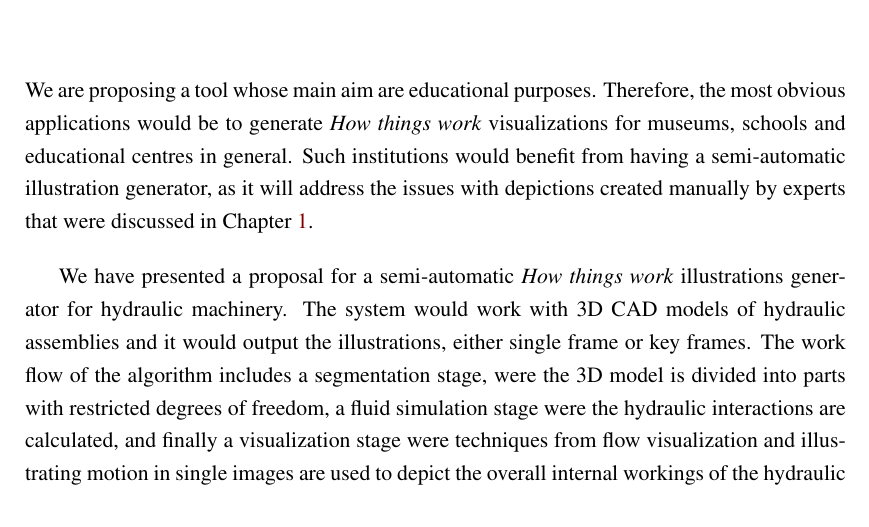
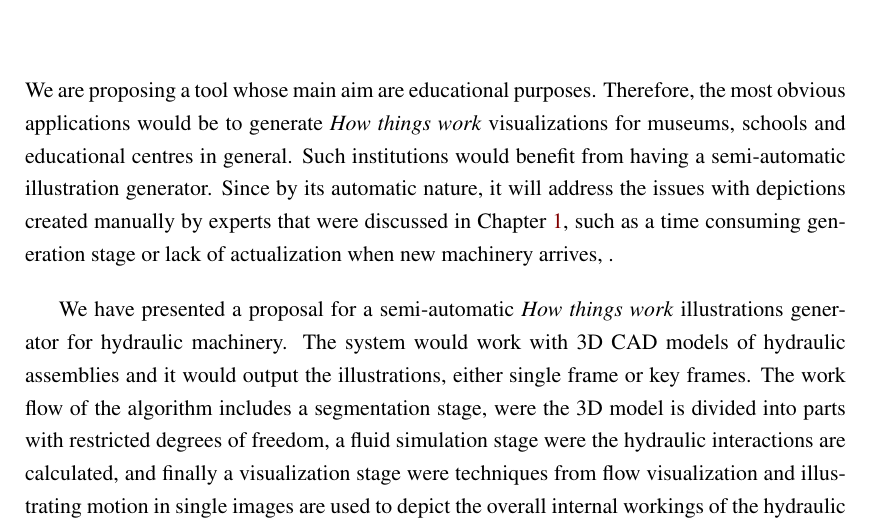
Before and after one commit to Era-Dorta/bath-rpp-coursework, a LaTeX thesis (thesis.tex, which reads conclusions.tex): part of page 23 of 30, cut so that both start at the same text. Compiled offline with pdfLaTeX.

Commit message:
Lightly extended the applications section

```diff
--- a/conclusions.tex
+++ b/conclusions.tex
@@ -2,7 +2,8 @@
 
 We are proposing a tool whose main aim are educational purposes.
 Therefore, the most obvious applications would be to generate \textit{How things work} visualizations for museums, schools and educational centres in general.
-Such institutions would benefit from having a semi-automatic illustration generator, as it will address the issues with depictions created manually by experts that were discussed in Chapter~\ref{ch:intro}.
+Such institutions would benefit from having a semi-automatic illustration generator.
+Since by its automatic nature, it will address the issues with depictions created manually by experts that were discussed in Chapter~\ref{ch:intro}, such as a time consuming generation stage or lack of actualization when new machinery arrives, .
 
 We have presented a proposal for a semi-automatic \textit{How things work} illustrations generator for hydraulic machinery.
 The system would work with 3D CAD models of hydraulic assemblies and it would output the illustrations, either single frame or key frames.
```
Also changed, not shown: thesis.pdf.
